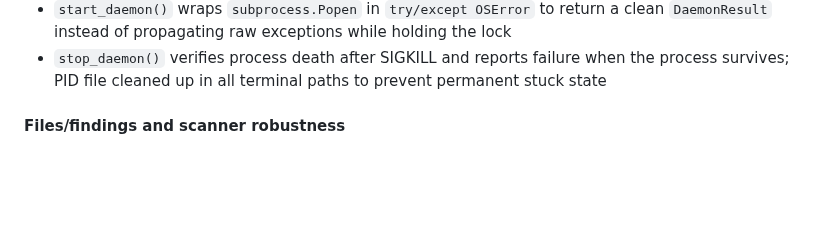
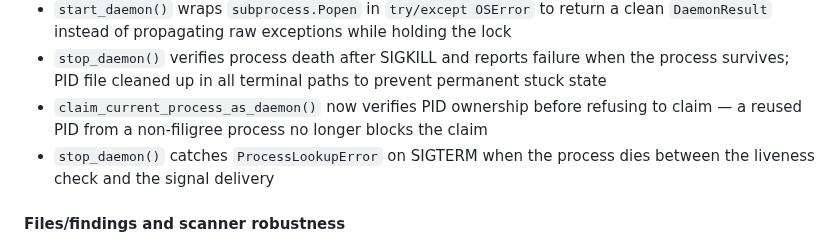
Before and after one commit to tachyon-beep/filigree, a Markdown page: CHANGELOG.md, the part around the change. Drawn GitHub-style; blank space fills up the shorter version.

Commit message:
docs: add server lifecycle mop-up fixes to 1.3.0 changelog
Co-Authored-By: Claude Opus 4.6 <noreply@anthropic.com>

```diff
--- a/CHANGELOG.md
+++ b/CHANGELOG.md
@@ -81,6 +81,8 @@ Server/ethereal operating modes, file intelligence + scanner workflows, Graph v2
 - `start_daemon()` and `daemon_status()` verify PID ownership via `verify_pid_ownership()` — stale PIDs from reused processes no longer cause false "already running" or false status
 - `start_daemon()` wraps `subprocess.Popen` in `try/except OSError` to return a clean `DaemonResult` instead of propagating raw exceptions while holding the lock
 - `stop_daemon()` verifies process death after SIGKILL and reports failure when the process survives; PID file cleaned up in all terminal paths to prevent permanent stuck state
+- `claim_current_process_as_daemon()` now verifies PID ownership before refusing to claim — a reused PID from a non-filigree process no longer blocks the claim
+- `stop_daemon()` catches `ProcessLookupError` on SIGTERM when the process dies between the liveness check and the signal delivery
 
 #### Files/findings and scanner robustness
 
```
